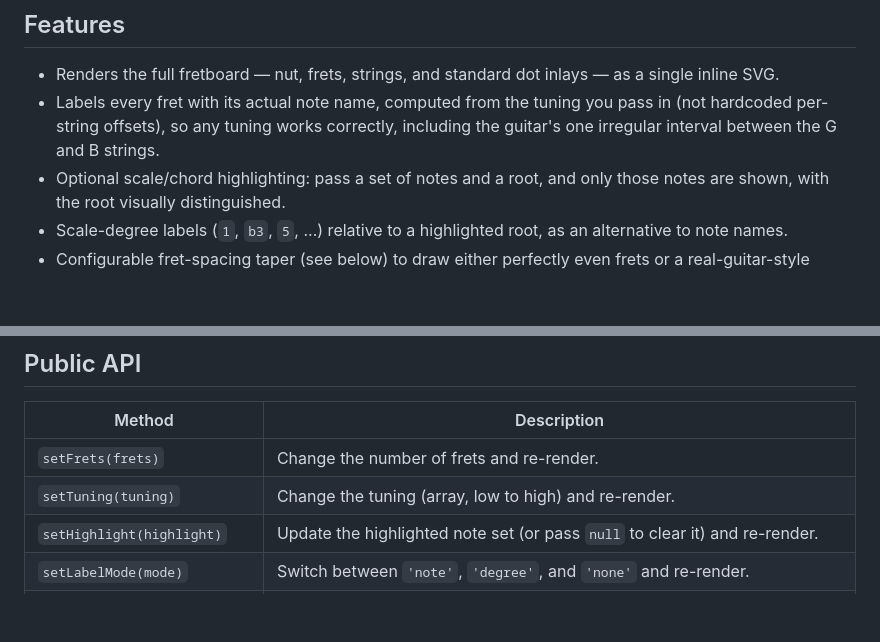
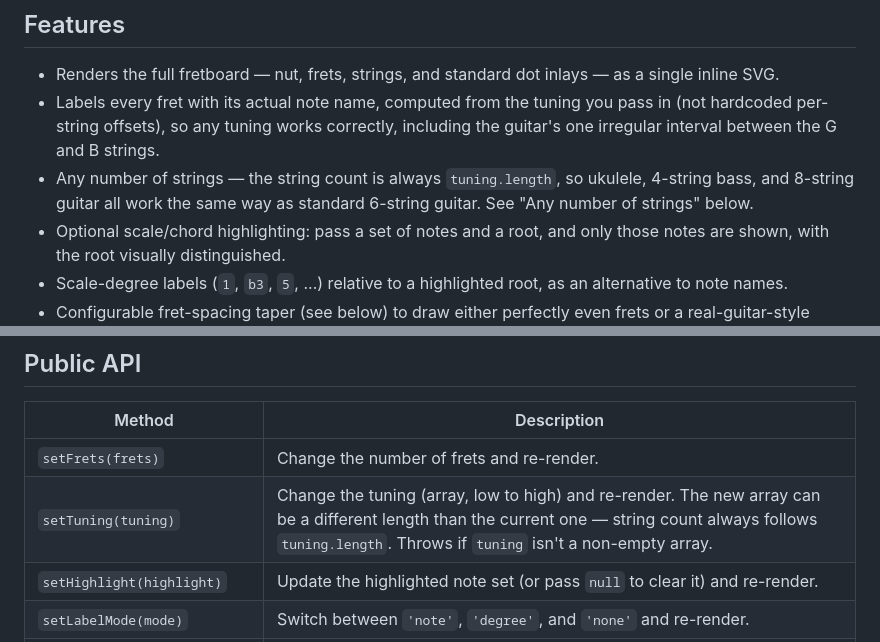
Before and after one commit to craigdanj/fretboard-js, a Markdown page: README.md, 2 parts joined by grey strips. Rendered like a GitHub page; blank space fills up the shorter version.

```diff
--- a/README.md
+++ b/README.md
@@ -6,6 +6,7 @@ A dependency-free, plain-JavaScript plugin that renders a guitar fretboard as SV
 
 - Renders the full fretboard — nut, frets, strings, and standard dot inlays — as a single inline SVG.
 - Labels every fret with its actual note name, computed from the tuning you pass in (not hardcoded per-string offsets), so any tuning works correctly, including the guitar's one irregular interval between the G and B strings.
+- Any number of strings — the string count is always `tuning.length`, so ukulele, 4-string bass, and 8-string guitar all work the same way as standard 6-string guitar. See "Any number of strings" below.
 - Optional scale/chord highlighting: pass a set of notes and a root, and only those notes are shown, with the root visually distinguished.
 - Scale-degree labels (`1`, `b3`, `5`, ...) relative to a highlighted root, as an alternative to note names.
 - Configurable fret-spacing taper (see below) to draw either perfectly even frets or a real-guitar-style narrowing taper, at any strength.
@@ -131,7 +162,7 @@ fb.setFretTaper(0);   // back to equidistant
 | Method | Description |
 |---|---|
 | `setFrets(frets)` | Change the number of frets and re-render. |
-| `setTuning(tuning)` | Change the tuning (array, low to high) and re-render. |
+| `setTuning(tuning)` | Change the tuning (array, low to high) and re-render. The new array can be a different length than the current one — string count always follows `tuning.length`. Throws if `tuning` isn't a non-empty array. |
 | `setHighlight(highlight)` | Update the highlighted note set (or pass `null` to clear it) and re-render. |
 | `setLabelMode(mode)` | Switch between `'note'`, `'degree'`, and `'none'` and re-render. |
 | `setLeftHanded(leftHanded)` | Toggle left-handed (mirrored) mode and re-render. |
```
Also changed, not shown: other parts of README.md (+32 -2 lines).
